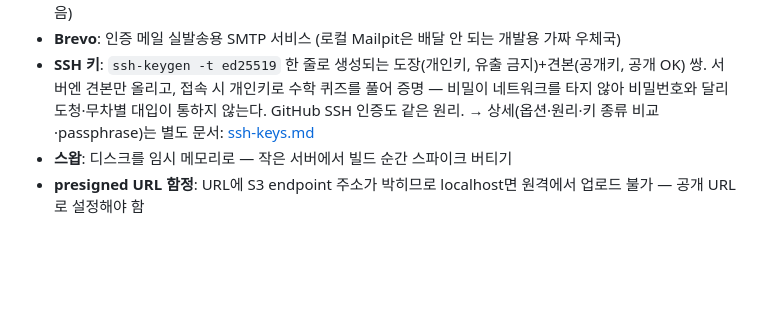
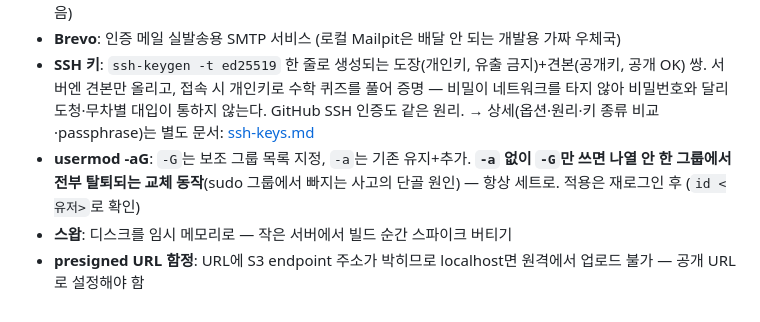
Before and after one commit to So1ky/LUNOTE, a Markdown page: docs/blog/demo-deploy-notes.md, the part around the change. Drawn GitHub-style; blank space fills up the shorter version.

Commit message:
docs(blog): usermod -aG 정리 — -a 없는 -G의 그룹 교체 함정
Co-Authored-By: Claude Fable 5 <noreply@anthropic.com>

```diff
--- a/docs/blog/demo-deploy-notes.md
+++ b/docs/blog/demo-deploy-notes.md
@@ -124,5 +124,8 @@ Brevo가 스팸 계정을 심사하므로 정체불명 값은 계정이 막힐
   서버엔 견본만 올리고, 접속 시 개인키로 수학 퀴즈를 풀어 증명 — 비밀이 네트워크를 타지 않아
   비밀번호와 달리 도청·무차별 대입이 통하지 않는다. GitHub SSH 인증도 같은 원리.
   → 상세(옵션·원리·키 종류 비교·passphrase)는 별도 문서: [ssh-keys.md](ssh-keys.md)
+- **usermod -aG**: `-G`는 보조 그룹 목록 지정, `-a`는 기존 유지+추가. **`-a` 없이 `-G`만 쓰면
+  나열 안 한 그룹에서 전부 탈퇴되는 교체 동작**(sudo 그룹에서 빠지는 사고의 단골 원인) —
+  항상 세트로. 적용은 재로그인 후 (`id <유저>`로 확인)
 - **스왑**: 디스크를 임시 메모리로 — 작은 서버에서 빌드 순간 스파이크 버티기
 - **presigned URL 함정**: URL에 S3 endpoint 주소가 박히므로 localhost면 원격에서 업로드 불가 — 공개 URL로 설정해야 함
```
